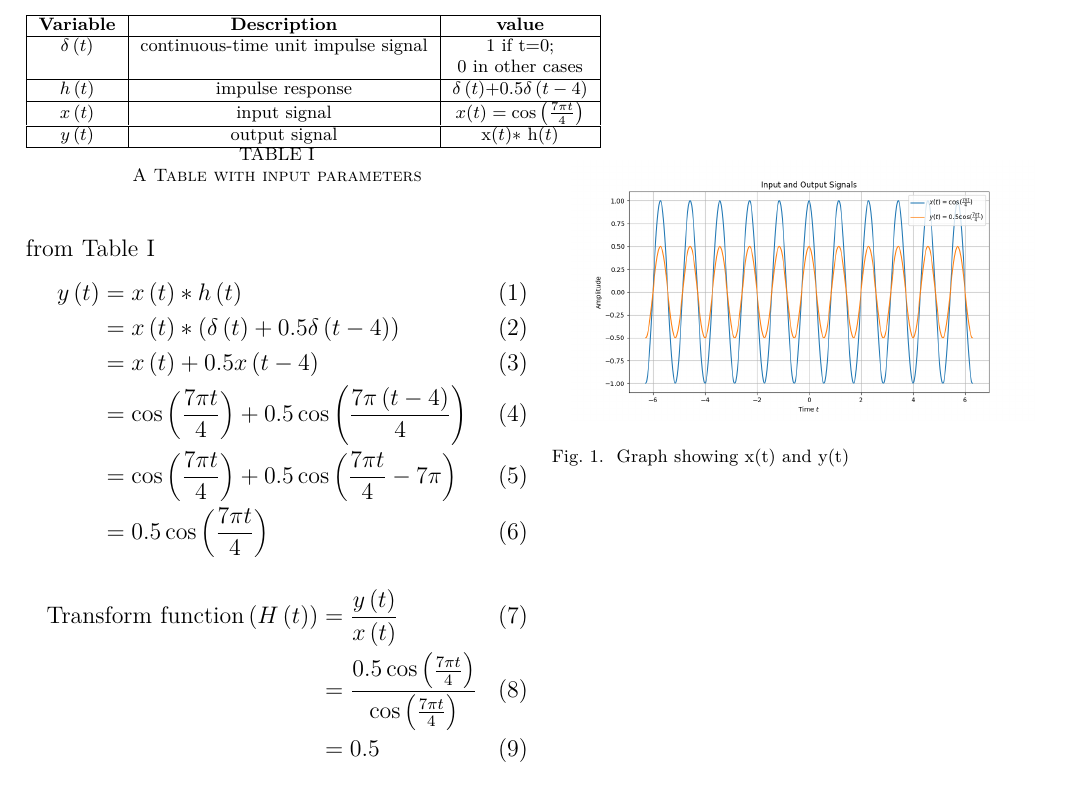
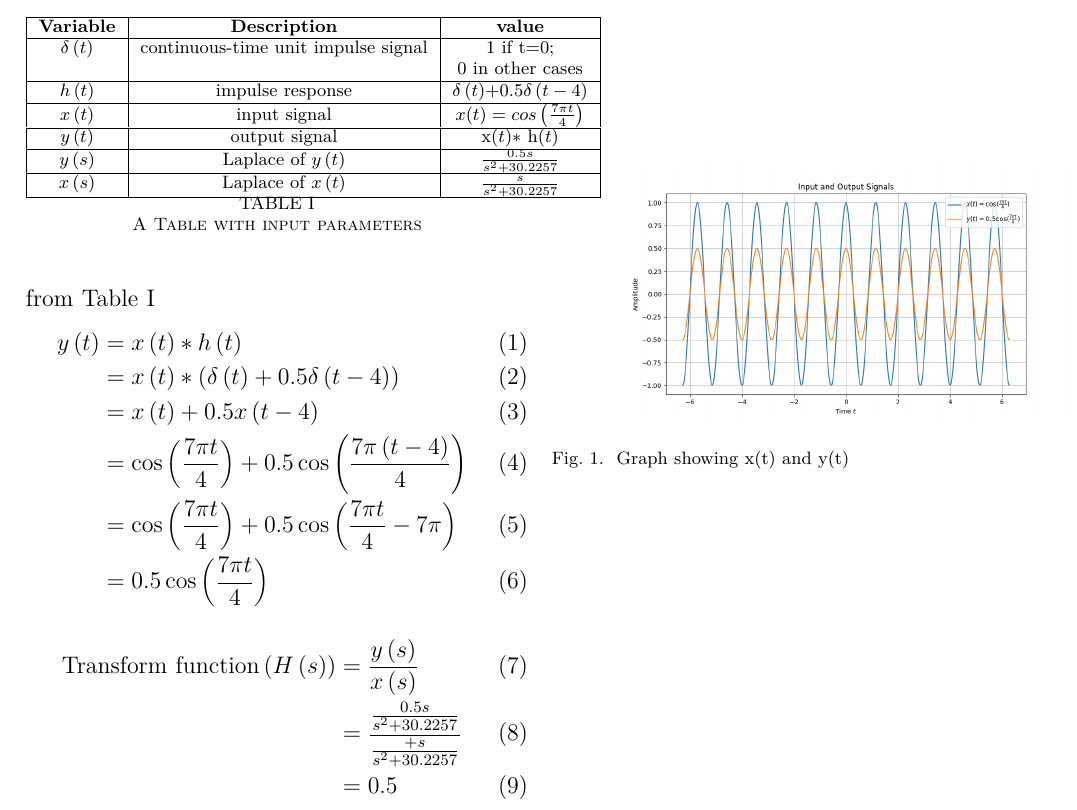
Before and after one commit to AmarnathKarthik286/GATE2023, a LaTeX paper (gate1.tex, which reads tables/input.tex): part of the page, cut so that both start at the same text. Compiled offline with pdfLaTeX.

Commit message:
Add files via upload

```diff
--- a/gate1.tex
+++ b/gate1.tex
@@ -20,24 +20,7 @@
 The impulse response of an LTI system is $h\brak{t}$= $\delta\brak{t}$+0.5$ \delta\brak{t-4}$, where $\delta\brak{t}$ is continuous-time unit impulse signal.if the input signal $x(t)=\cos\brak{\frac{7\pi t}{4}}$,the output is\hfill(GATE IN 2023)\\ \\
 
 \textbf{Solution:}\\
-\begin{table}[!h]
-  \centering
-  \begin{tabular}{|c|c|c|}
-    \hline
-    \textbf{Variable} & \textbf{Description} & \textbf{value}\\
-    \hline
-    $\delta\brak{t}$ & continuous-time unit impulse signal & 1 if t=0;\\ & &  0 in other cases\\
-   \hline
-    $h\brak{t}$ & impulse response & $\delta\brak{t}$+0.5$ \delta\brak{t-4}$ \\
-    \hline
-    $x\brak{t}$ & input signal  & $x(t)=\cos\brak{\frac{7\pi t}{4}}$ \\
-    \hline
-    $y\brak{t}$ & output signal & x\brak{t}$ *$ h\brak{t} \\
-    \hline
-  \end{tabular}
-  \caption{A Table with input parameters}
-  \label{tab:gate2023in36}
-\end{table}\\
+\input{tables/input}\\
  from \tabref{tab:gate2023in36}
 \begin{align}
     y\brak{t} &=x\brak{t} * h\brak{t}\\
@@ -48,14 +31,13 @@ The impulse response of an LTI system is $h\brak{t}$= $\delta\brak{t}$+0.5$ \del
             &=0.5\cos\brak{\frac{7\pi t}{4}}
 \end{align}
 \begin{align}
-    \text{Transform function}\brak{H\brak{t}}&=\frac{y\brak{t}}{x\brak{t}}\\
-    &=\frac{0.5\cos\brak{\frac{7\pi t}{4}}}{\cos\brak{\frac{7\pi t}{4}}}\\
+    \text{Transform function}\brak{H\brak{s}}&=\frac{y\brak{s}}{x\brak{s}}\\
+    &=\frac{{\frac{0.5s}{s^2+30.2257}}}{{\frac{+s}{s^2+30.2257}}}\\
     &=0.5
 \end{align}
 
   \begin{figure}[ht]
-        \centering
-        \includegraphics[width=0.45\textwidth]{figs/pythongate.png}
+        \hspace{1cm}\includegraphics[width=0.45\textwidth]{figs/pythongate.png}
         \caption{Graph showing x(t) and y(t)}
     \end{figure}
 
--- a/tables/input.tex
+++ b/tables/input.tex
@@ -1,5 +1,5 @@
-\begin{table}[!h]
-  \centering
+\begin{table}[ht]
+ \centering
   \begin{tabular}{|c|c|c|}
     \hline
     \textbf{Variable} & \textbf{Description} & \textbf{value}\\
@@ -12,7 +12,11 @@
     \hline
     $y\brak{t}$ & output signal & x\brak{t}$ *$ h\brak{t} \\
     \hline
-  \end{tabular}
+    $y\brak{s}$ &  Laplace of $y\brak{t}$ & $\frac{0.5s}{s^2+30.2257}$\\
+    \hline
+    $x\brak{s}$ & Laplace of $x\brak{t}$ & $\frac{s}{s^2+30.2257}$\\
+    \hline
+    \end{tabular}
   \caption{A Table with input parameters}
   \label{tab:gate2023in36}
 \end{table}
```
Also changed, not shown: gate1.pdf, 1 other file.
